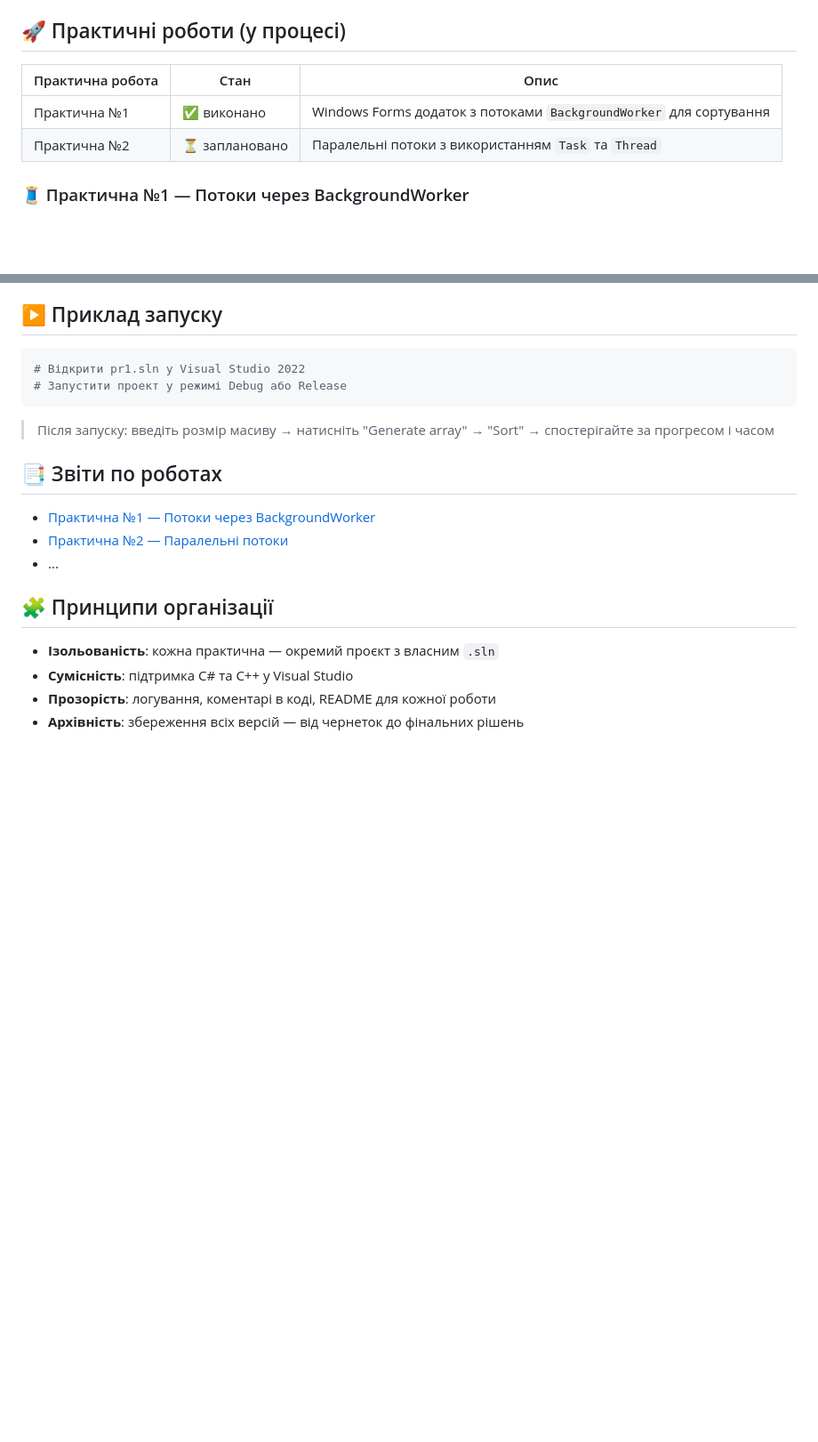
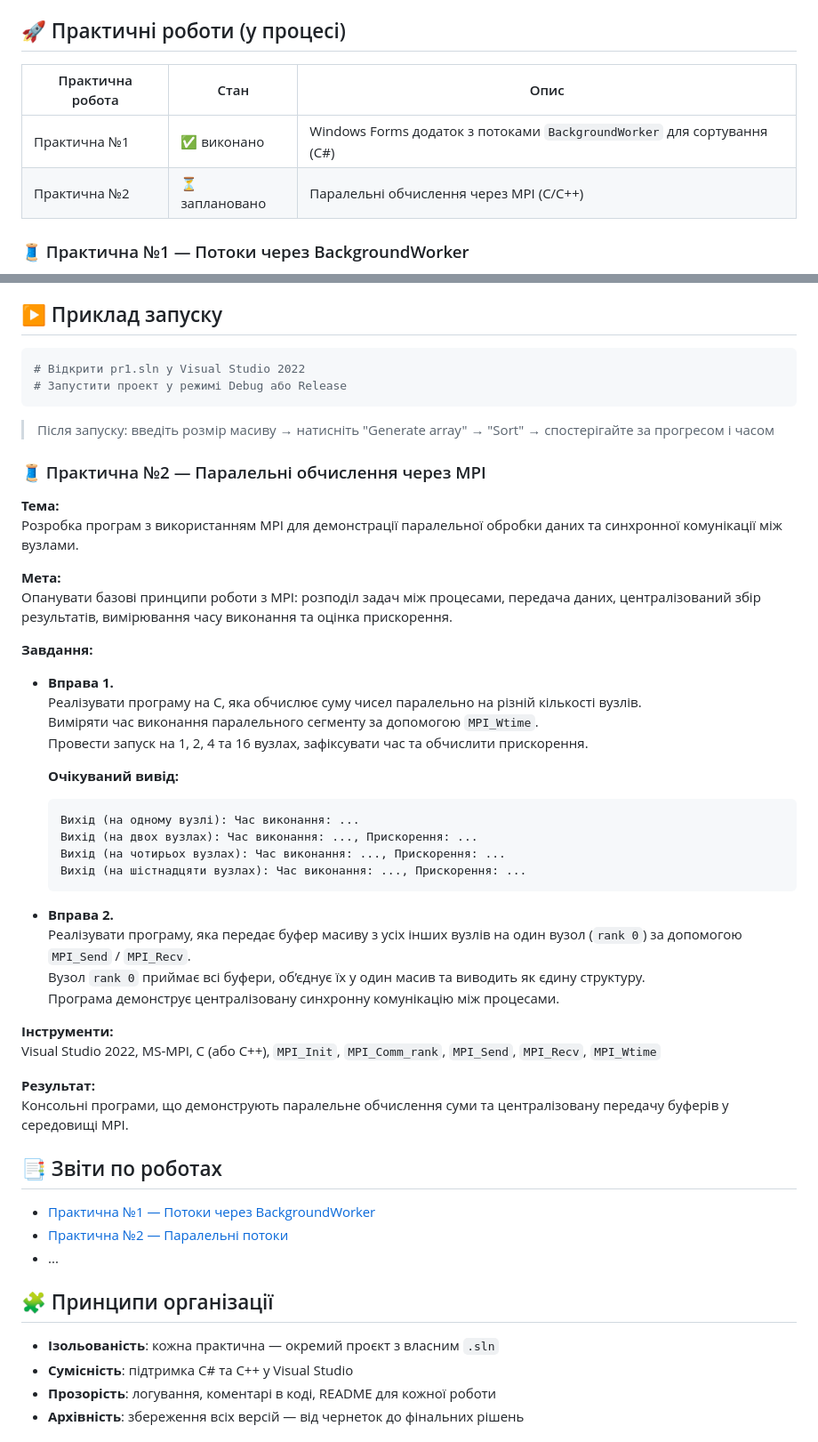
Before and after one commit to OlegBon/mntu-y4-sem7, a Markdown page: DistSysTech/README.md, 2 parts joined by grey strips. Shown: that part at 89% size. Drawn GitHub-style; blank space fills up the shorter version.

Commit message:
upd README.md for DistSysTech

````diff
--- a/DistSysTech/README.md
+++ b/DistSysTech/README.md
@@ -13,10 +13,10 @@
 
 ## 🚀 Практичні роботи (у процесі)
 
-| Практична робота | Стан           | Опис                                                               |
-| ---------------- | -------------- | ------------------------------------------------------------------ |
-| Практична №1     | ✅ виконано    | Windows Forms додаток з потоками `BackgroundWorker` для сортування |
-| Практична №2     | ⏳ заплановано | Паралельні потоки з використанням `Task` та `Thread`               |
+| Практична робота | Стан           | Опис                                                                    |
+| ---------------- | -------------- | ----------------------------------------------------------------------- |
+| Практична №1     | ✅ виконано    | Windows Forms додаток з потоками `BackgroundWorker` для сортування (C#) |
+| Практична №2     | ⏳ заплановано | Паралельні обчислення через MPI (C/C++)                                 |
 
 ### 🧵 Практична №1 — Потоки через BackgroundWorker
 
@@ -53,6 +53,41 @@ Visual Studio 2022, .NET 8.0, Windows Forms, `BackgroundWorker`
 
 > Після запуску: введіть розмір масиву → натисніть "Generate array" → "Sort" → спостерігайте за прогресом і часом
 
+### 🧵 Практична №2 — Паралельні обчислення через MPI
+
+**Тема:**
+Розробка програм з використанням MPI для демонстрації паралельної обробки даних та синхронної комунікації між вузлами.
+
+**Мета:**
+Опанувати базові принципи роботи з MPI: розподіл задач між процесами, передача даних, централізований збір результатів, вимірювання часу виконання та оцінка прискорення.
+
+**Завдання:**
+
+- **Вправа 1.**
+  Реалізувати програму на C, яка обчислює суму чисел паралельно на різній кількості вузлів.
+  Виміряти час виконання паралельного сегменту за допомогою `MPI_Wtime`.
+  Провести запуск на 1, 2, 4 та 16 вузлах, зафіксувати час та обчислити прискорення.
+
+  **Очікуваний вивід:**
+
+  ```
+  Вихід (на одному вузлі): Час виконання: ...
+  Вихід (на двох вузлах): Час виконання: ..., Прискорення: ...
+  Вихід (на чотирьох вузлах): Час виконання: ..., Прискорення: ...
+  Вихід (на шістнадцяти вузлах): Час виконання: ..., Прискорення: ...
+  ```
+
+- **Вправа 2.**
+  Реалізувати програму, яка передає буфер масиву з усіх інших вузлів на один вузол (`rank 0`) за допомогою `MPI_Send` / `MPI_Recv`.
+  Вузол `rank 0` приймає всі буфери, об’єднує їх у один масив та виводить як єдину структуру.
+  Програма демонструє централізовану синхронну комунікацію між процесами.
+
+**Інструменти:**
+Visual Studio 2022, MS-MPI, C (або C++), `MPI_Init`, `MPI_Comm_rank`, `MPI_Send`, `MPI_Recv`, `MPI_Wtime`
+
+**Результат:**
+Консольні програми, що демонструють паралельне обчислення суми та централізовану передачу буферів у середовищі MPI.
+
 ## 📑 Звіти по роботах
 
 - [Практична №1 — Потоки через BackgroundWorker](pr1/README.md)
````
